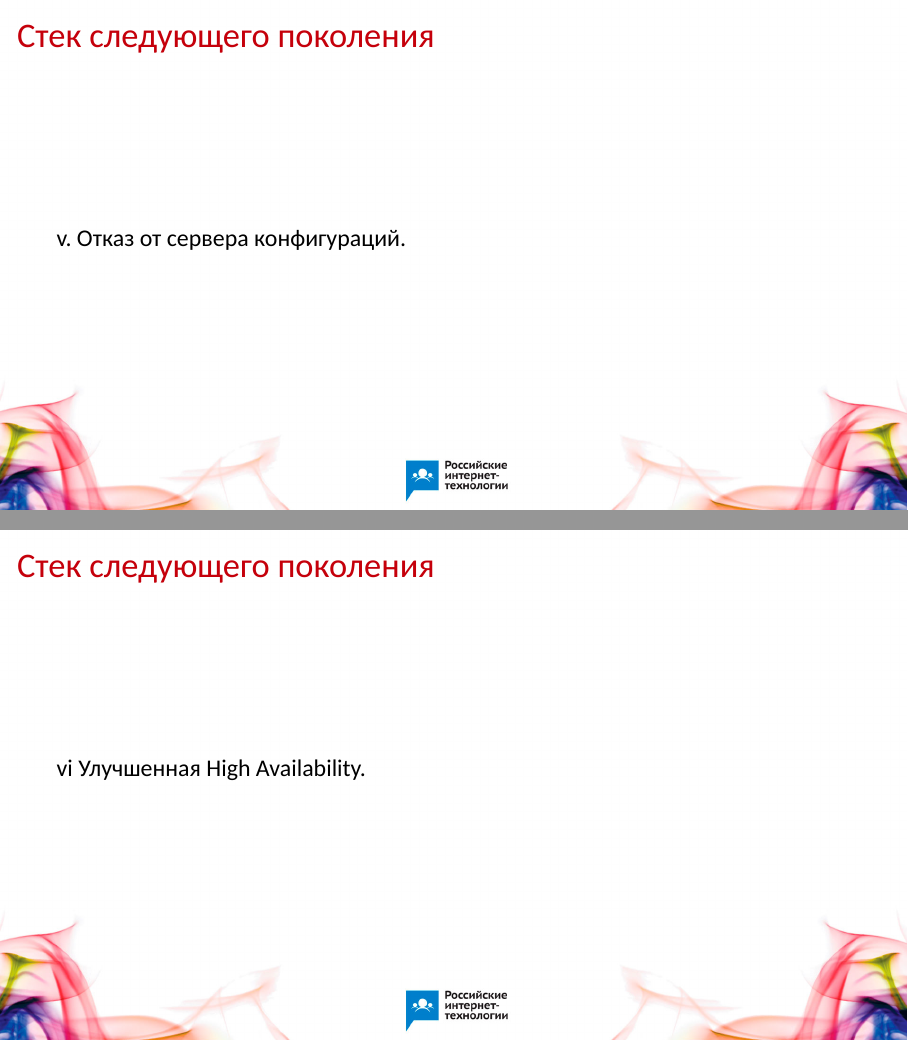
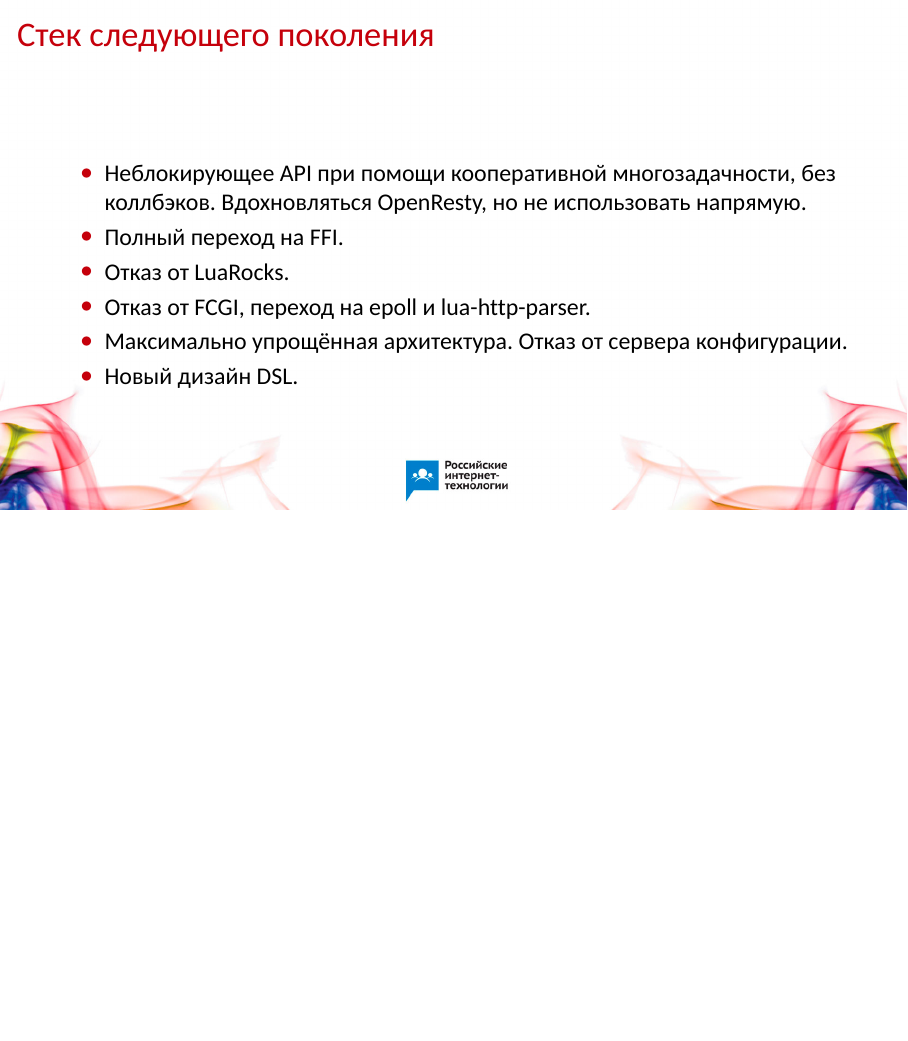
Before and after one commit to agladysh/talks, LaTeX slides (rit2013_ag/rit2013_ag.tex): pages 33 and 34 of 39 before the commit and page 27 of 29 after it, the two joined at a grey line, the shorter picture padded with empty space. Compiled offline with XeLaTeX; a missing font is replaced by an installed copy or a similar font.

Commit message:
RIT'13: next generation

```diff
--- a/rit2013_ag/rit2013_ag.tex
+++ b/rit2013_ag/rit2013_ag.tex
@@ -464,3 +464,8 @@
 
 \section{Стек следующего поколения}
 
+%% -------------------------------------------------------------------------- %%
+
+% TODO: Hack!
+\section*{}
+\subsection*{Стек следующего поколения}
@@ -491,7 +475,8 @@ iv. Отказ от FCGI и WSAPI. Переход на epoll и библиоте
-\begin{frame}
-v. Отказ от сервера конфигураций.
-\end{frame}
-
-\begin{frame}
-vi Улучшенная High Availability.
-\end{frame}
+  \begin{itemize}
+    \item Неблокирующее API при помощи кооперативной многозадачности, без коллбэков. Вдохновляться OpenResty, но не использовать напрямую.
+    \item Полный переход на FFI.
+    \item Отказ от LuaRocks.
+    \item Отказ от FCGI, переход на epoll и lua-http-parser.
+    \item Максимально упрощённая архитектура. Отказ от сервера конфигурации.
+    \item Новый дизайн DSL.
+  \end{itemize}
```
Also changed, not shown: rit2013_ag/rit2013_ag.pdf, rit2013_ag/rit2013_ag.tex (38 more changed lines).
